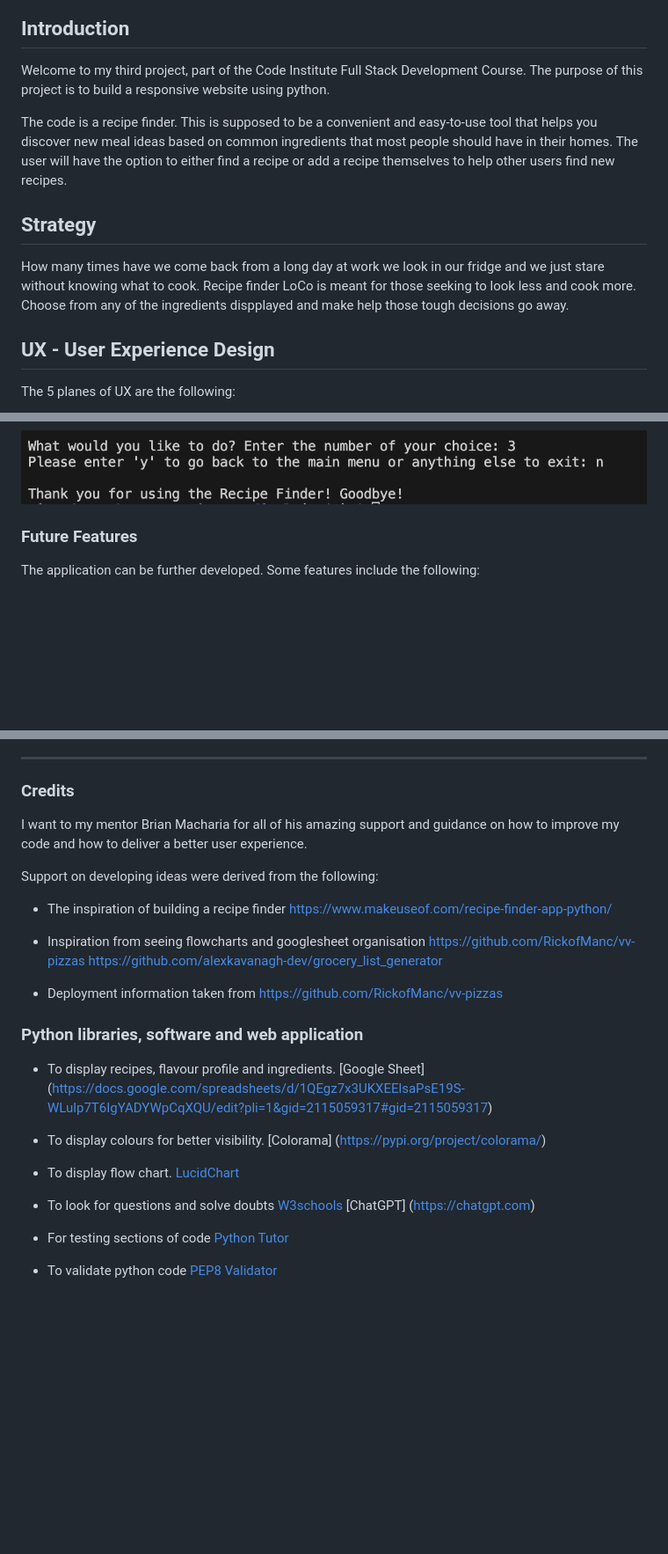
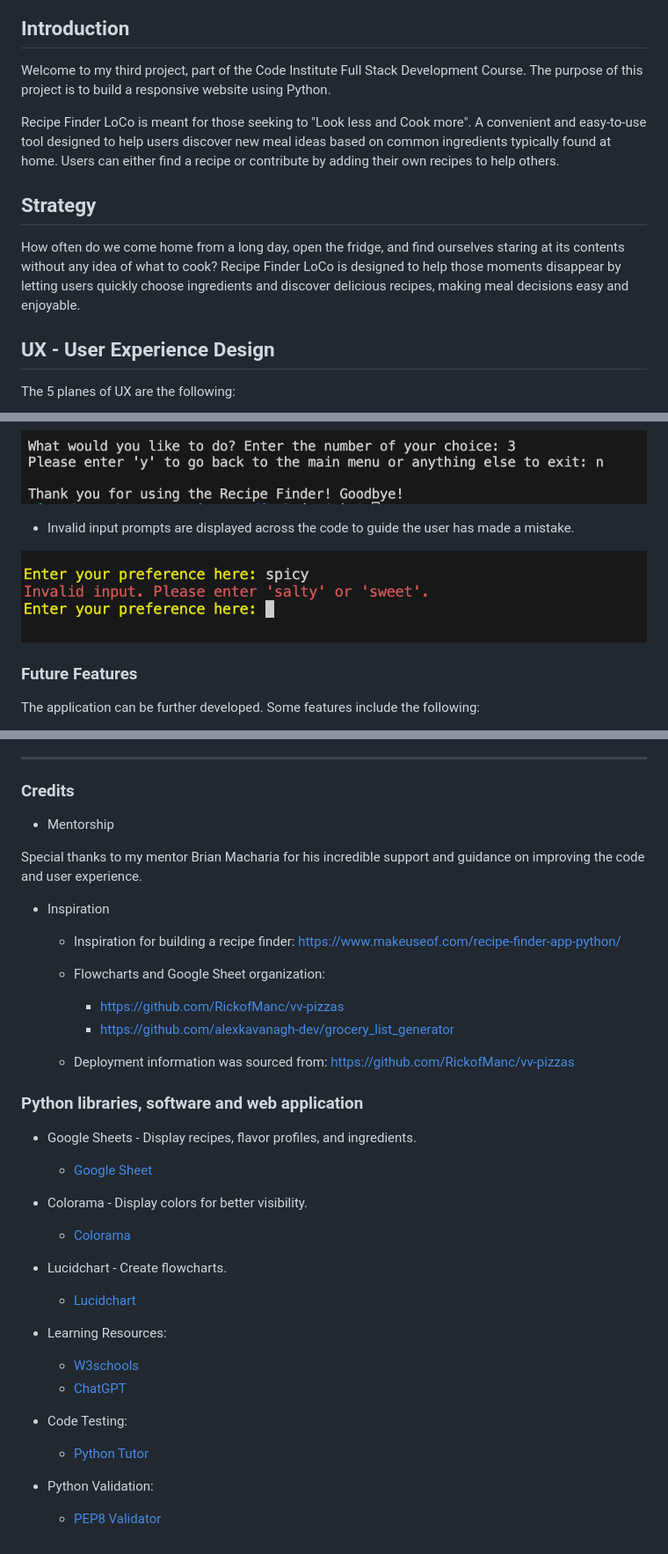
Before and after one commit to aaronalonsotorrens/LoCo-recipe-finder, a Markdown page: README.md, 3 parts joined by grey strips. Shown: that part at 88% size. GitHub-like rendering; pictures changed too: assets/images/invalid_input.png (added); blank space fills up the shorter version.

```diff
--- a/README.md
+++ b/README.md
@@ -6,13 +6,13 @@
 
 ## Introduction
 
-Welcome to my third project, part of the Code Institute Full Stack Development Course. The purpose of this project is to build a responsive website using python.
+Welcome to my third project, part of the Code Institute Full Stack Development Course. The purpose of this project is to build a responsive website using Python.
 
-The code is a recipe finder. This is supposed to be a convenient and easy-to-use tool that helps you discover new meal ideas based on common ingredients that most people should have in their homes. The user will have the option to either find a recipe or add a recipe themselves to help other users find new recipes.
+Recipe Finder LoCo is meant for those seeking to "Look less and Cook more". A convenient and easy-to-use tool designed to help users discover new meal ideas based on common ingredients typically found at home. Users can either find a recipe or contribute by adding their own recipes to help others.
 
 ## Strategy
 
-How many times have we come back from a long day at work we look in our fridge and we just stare without knowing what to cook. Recipe finder LoCo is meant for those seeking to look less and cook more. Choose from any of the ingredients dispplayed and make help those tough decisions go away.
+How often do we come home from a long day, open the fridge, and find ourselves staring at its contents without any idea of what to cook? Recipe Finder LoCo is designed to help those moments disappear by letting users quickly choose ingredients and discover delicious recipes, making meal decisions easy and enjoyable.
 
 ## UX - User Experience Design
 
@@ -186,6 +186,12 @@ Fore style was chosen due to its easy legibility. None of these have been overly
 
 <p align="center">
     <img src="./assets/images/goodbye_message.png" alt="Goodbye message when exiting the program"/>
+</p>
+
+* Invalid input prompts are displayed across the code to guide the user has made a mistake.
+
+<p align="center">
+    <img src="./assets/images/invalid_input.png" alt="Invalid input message"/>
 </p>
 
 
@@ -326,37 +334,39 @@ Enable API within IDE
 
 ### Credits
 
-I want to my mentor Brian Macharia for all of his amazing support and guidance on how to improve my code and how to deliver a better user experience.
+* Mentorship
 
-Support on developing ideas were derived from the following:
+Special thanks to my mentor Brian Macharia for his incredible support and guidance on improving the code and user experience.
 
-* The inspiration of building a recipe finder
+* Inspiration
+
+  * Inspiration for building a recipe finder:
 https://www.makeuseof.com/recipe-finder-app-python/
 
-* Inspiration from seeing flowcharts and googlesheet organisation
-https://github.com/RickofManc/vv-pizzas
-https://github.com/alexkavanagh-dev/grocery_list_generator
+  * Flowcharts and Google Sheet organization:
+    * https://github.com/RickofManc/vv-pizzas
+    * https://github.com/alexkavanagh-dev/grocery_list_generator
 
-* Deployment information taken from
+  * Deployment information was sourced from:
 https://github.com/RickofManc/vv-pizzas
 
 ### Python libraries, software and web application
 
-* To display recipes, flavour profile and ingredients.
-[Google Sheet] (https://docs.google.com/spreadsheets/d/1QEgz7x3UKXEElsaPsE19S-WLulp7T6IgYADYWpCqXQU/edit?pli=1&gid=2115059317#gid=2115059317)
+* Google Sheets - Display recipes, flavor profiles, and ingredients.
+  * [Google Sheet](https://docs.google.com/spreadsheets/d/1QEgz7x3UKXEElsaPsE19S-WLulp7T6IgYADYWpCqXQU/edit?pli=1&gid=2115059317#gid=2115059317)
 
-* To display colours for better visibility.
-[Colorama] (https://pypi.org/project/colorama/)
+* Colorama - Display colors for better visibility.
+  * [Colorama](https://pypi.org/project/colorama/)
 
-* To display flow chart.
-[LucidChart](https://www.lucidchart.com/pages/)
+* Lucidchart - Create flowcharts.
+  * [Lucidchart](https://www.lucidchart.com/pages/)
 
-* To look for questions and solve doubts
-[W3schools](https://www.w3schools.com/)
-[ChatGPT] (https://chatgpt.com)
+* Learning Resources:
+  * [W3schools](https://www.w3schools.com/)
+  * [ChatGPT](https://chatgpt.com)
 
-* For testing sections of code
-[Python Tutor](https://pythontutor.com/)
+* Code Testing:
+  * [Python Tutor](https://pythontutor.com/)
 
-* To validate python code
-[PEP8 Validator](http://pep8online.com/)
+* Python Validation:
+  * [PEP8 Validator](http://pep8online.com/)
```
Also changed, not shown: other parts of README.md (+38 -36 lines), 1 other file.
